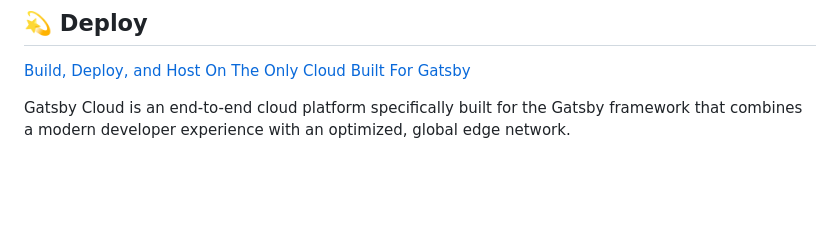
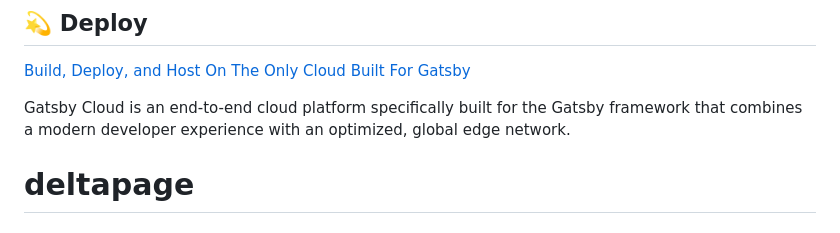
Before and after one commit to the-intern/deltapage, a Markdown page: README.md, the part around the change. Drawn GitHub-style; blank space fills up the shorter version.

```diff
--- a/README.md
+++ b/README.md
@@ -97,3 +97,4 @@ Looking for more guidance? Full documentation for Gatsby lives [on the website](
 Gatsby Cloud is an end-to-end cloud platform specifically built for the Gatsby framework that combines a modern developer experience with an optimized, global edge network.
 
 <!-- AUTO-GENERATED-CONTENT:END -->
+# deltapage
```
